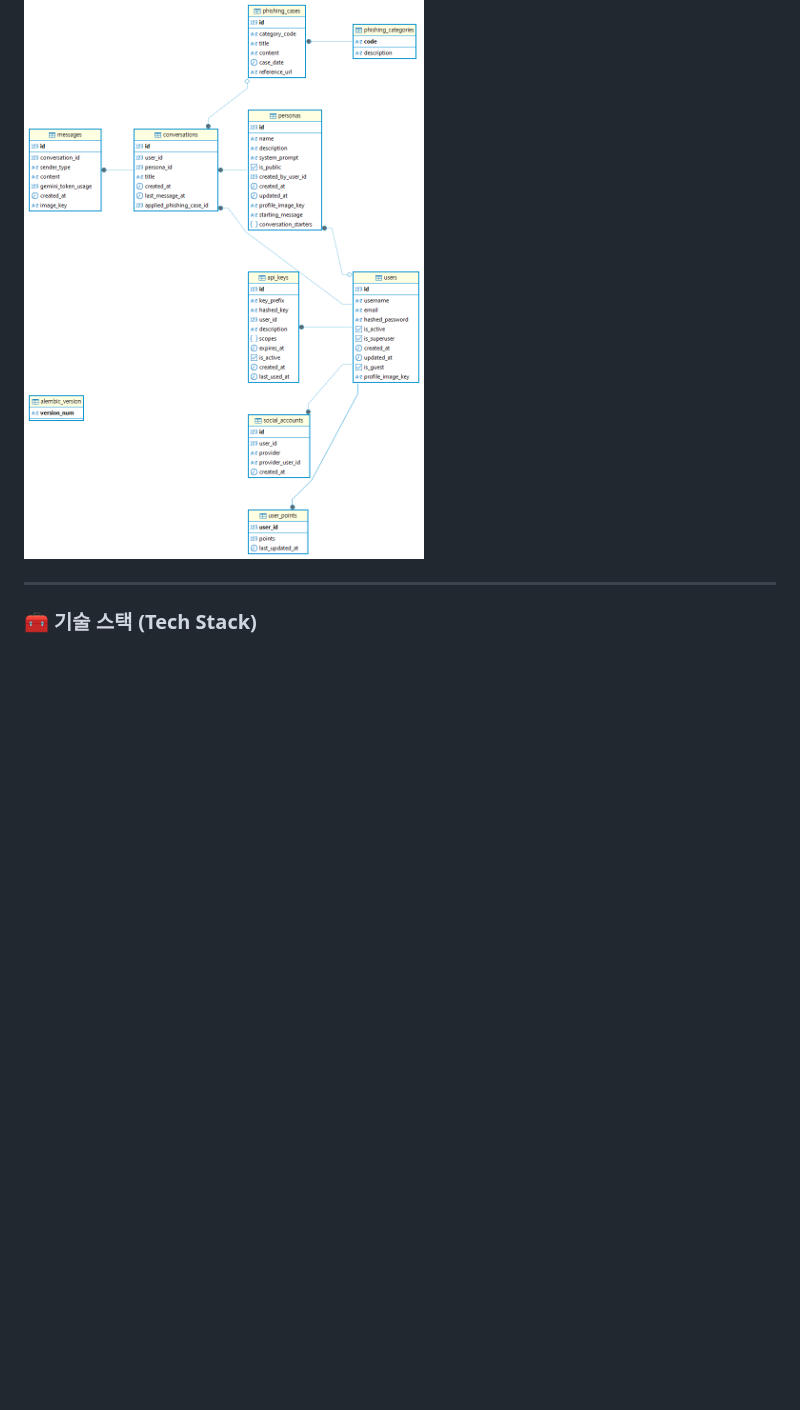
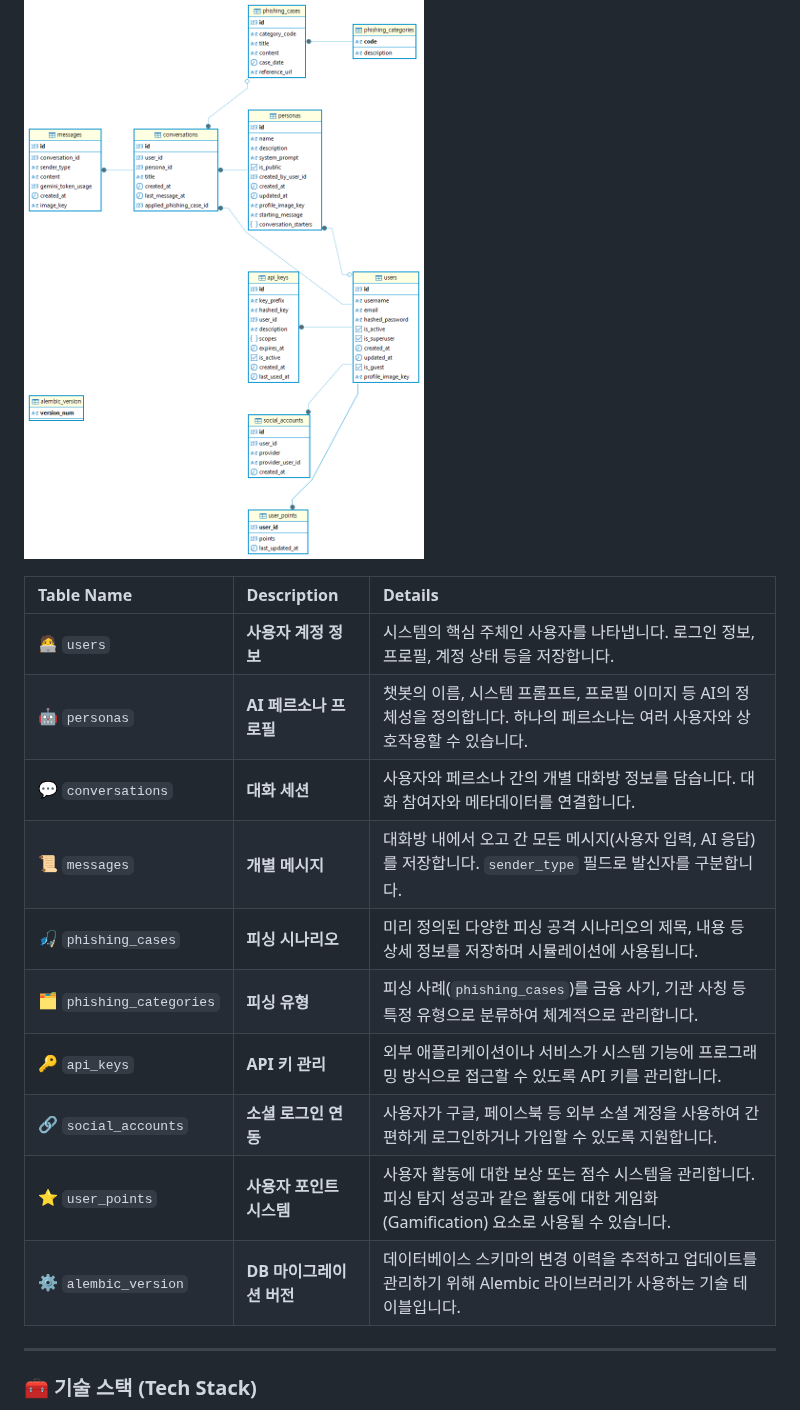
Before and after one commit to meongtamjeongai/meongtamjeongai, a Markdown page: README.md, the part around the change. GitHub-like rendering; blank space fills up the shorter version.

Commit message:
fix: 데이터베이스 테이블 설명 추가

```diff
--- a/README.md
+++ b/README.md
@@ -97,6 +97,19 @@
 ## 📦 ERD (Entity Relationship Diagram)
 
 ![ERD](assets/slide14-1.png)
+
+| Table Name | Description | Details |
+|:--- |:---|:---|
+| 🧑‍💻&nbsp;`users` | **사용자 계정 정보** | 시스템의 핵심 주체인 사용자를 나타냅니다. 로그인 정보, 프로필, 계정 상태 등을 저장합니다. |
+| 🤖&nbsp;`personas` | **AI 페르소나 프로필** | 챗봇의 이름, 시스템 프롬프트, 프로필 이미지 등 AI의 정체성을 정의합니다. 하나의 페르소나는 여러 사용자와 상호작용할 수 있습니다. |
+| 💬&nbsp;`conversations` | **대화 세션** | 사용자와 페르소나 간의 개별 대화방 정보를 담습니다. 대화 참여자와 메타데이터를 연결합니다. |
+| 📜&nbsp;`messages` | **개별 메시지** | 대화방 내에서 오고 간 모든 메시지(사용자 입력, AI 응답)를 저장합니다. `sender_type` 필드로 발신자를 구분합니다. |
+| 🎣&nbsp;`phishing_cases` | **피싱 시나리오** | 미리 정의된 다양한 피싱 공격 시나리오의 제목, 내용 등 상세 정보를 저장하며 시뮬레이션에 사용됩니다. |
+| 🗂️&nbsp;`phishing_categories`| **피싱 유형** | 피싱 사례(`phishing_cases`)를 금융 사기, 기관 사칭 등 특정 유형으로 분류하여 체계적으로 관리합니다. |
+| 🔑&nbsp;`api_keys` | **API 키 관리** | 외부 애플리케이션이나 서비스가 시스템 기능에 프로그래밍 방식으로 접근할 수 있도록 API 키를 관리합니다. |
+| 🔗&nbsp;`social_accounts` | **소셜 로그인 연동** | 사용자가 구글, 페이스북 등 외부 소셜 계정을 사용하여 간편하게 로그인하거나 가입할 수 있도록 지원합니다. |
+| ⭐&nbsp;`user_points` | **사용자 포인트 시스템** | 사용자 활동에 대한 보상 또는 점수 시스템을 관리합니다. 피싱 탐지 성공과 같은 활동에 대한 게임화(Gamification) 요소로 사용될 수 있습니다. |
+| ⚙️&nbsp;`alembic_version` | **DB 마이그레이션 버전** | 데이터베이스 스키마의 변경 이력을 추적하고 업데이트를 관리하기 위해 Alembic 라이브러리가 사용하는 기술 테이블입니다. |
 
 ---
 
```
